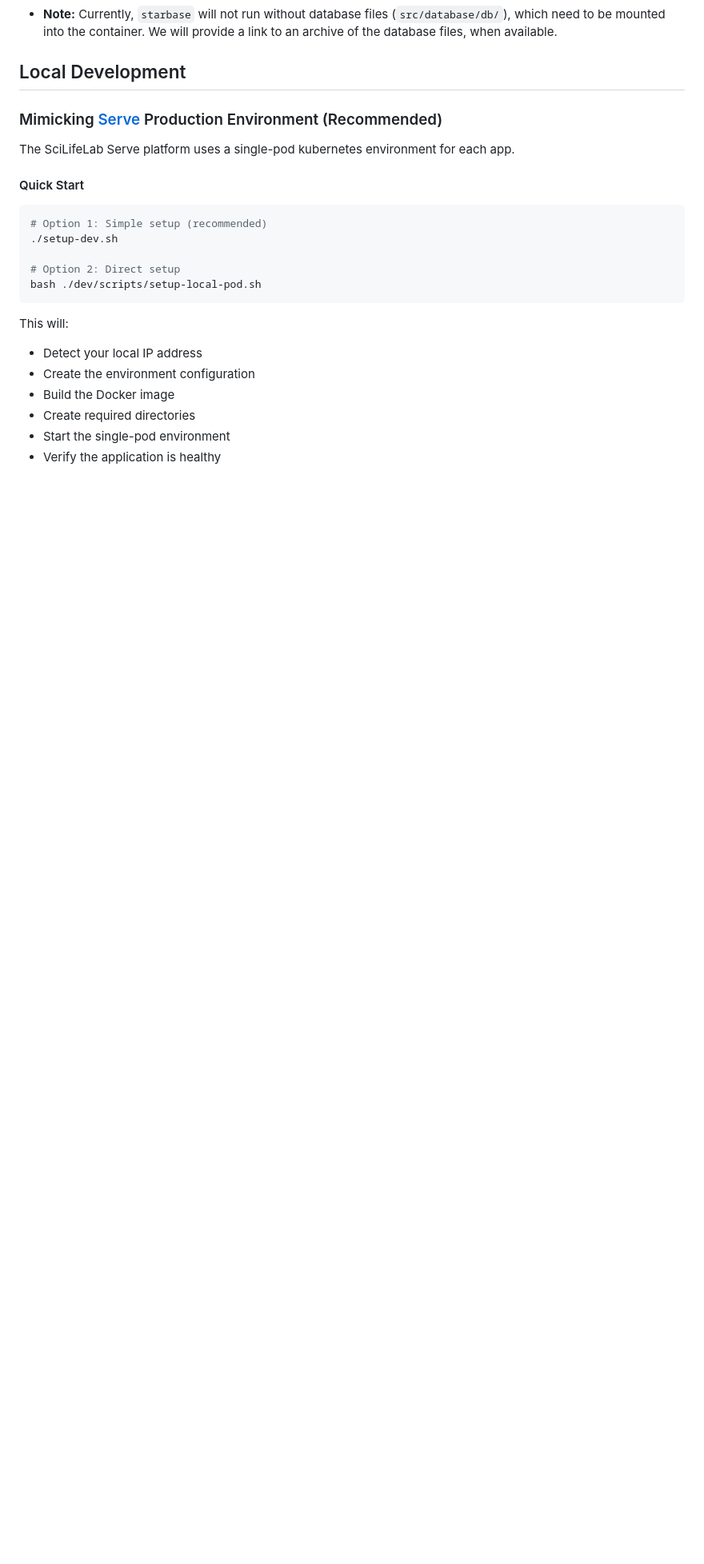
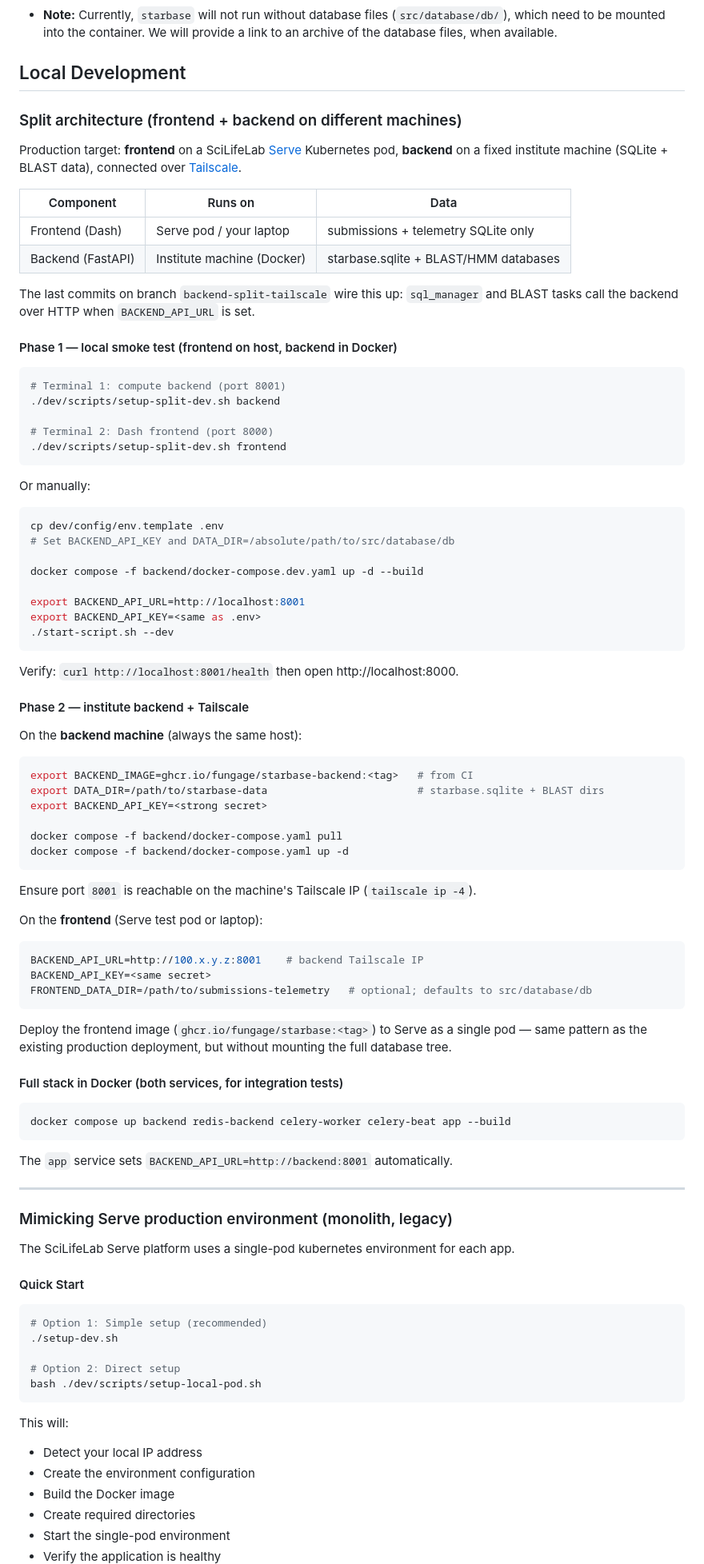
Before and after one commit to FungAGE/starbase, a Markdown page: README.md, the part around the change. Shown at 80% size. GitHub-like rendering; blank space fills up the shorter version.

Commit message:
update README with description of new split infrastructure

````diff
--- a/README.md
+++ b/README.md
@@ -45,7 +45,78 @@ Contributions to the development of `starbase` are welcome! If you have suggesti
 
 ## Local Development
 
-### Mimicking [Serve](https://github.com/ScilifelabDataCentre/serve?tab=readme-ov-file#deploy-serve-for-local-development-with-docker-compose) Production Environment (Recommended)
+### Split architecture (frontend + backend on different machines)
+
+Production target: **frontend** on a SciLifeLab [Serve](https://github.com/ScilifelabDataCentre/serve) Kubernetes pod, **backend** on a fixed institute machine (SQLite + BLAST data), connected over [Tailscale](https://tailscale.com/).
+
+| Component | Runs on | Data |
+|-----------|---------|------|
+| Frontend (Dash) | Serve pod / your laptop | submissions + telemetry SQLite only |
+| Backend (FastAPI) | Institute machine (Docker) | starbase.sqlite + BLAST/HMM databases |
+
+The last commits on branch `backend-split-tailscale` wire this up: `sql_manager` and BLAST tasks call the backend over HTTP when `BACKEND_API_URL` is set.
+
+#### Phase 1 — local smoke test (frontend on host, backend in Docker)
+
+```bash
+# Terminal 1: compute backend (port 8001)
+./dev/scripts/setup-split-dev.sh backend
+
+# Terminal 2: Dash frontend (port 8000)
+./dev/scripts/setup-split-dev.sh frontend
+```
+
+Or manually:
+
+```bash
+cp dev/config/env.template .env
+# Set BACKEND_API_KEY and DATA_DIR=/absolute/path/to/src/database/db
+
+docker compose -f backend/docker-compose.dev.yaml up -d --build
+
+export BACKEND_API_URL=http://localhost:8001
+export BACKEND_API_KEY=<same as .env>
+./start-script.sh --dev
+```
+
+Verify: `curl http://localhost:8001/health` then open http://localhost:8000.
+
+#### Phase 2 — institute backend + Tailscale
+
+On the **backend machine** (always the same host):
+
+```bash
+export BACKEND_IMAGE=ghcr.io/fungage/starbase-backend:<tag>   # from CI
+export DATA_DIR=/path/to/starbase-data                        # starbase.sqlite + BLAST dirs
+export BACKEND_API_KEY=<strong secret>
+
+docker compose -f backend/docker-compose.yaml pull
+docker compose -f backend/docker-compose.yaml up -d
+```
+
+Ensure port `8001` is reachable on the machine's Tailscale IP (`tailscale ip -4`).
+
+On the **frontend** (Serve test pod or laptop):
+
+```bash
+BACKEND_API_URL=http://100.x.y.z:8001    # backend Tailscale IP
+BACKEND_API_KEY=<same secret>
+FRONTEND_DATA_DIR=/path/to/submissions-telemetry   # optional; defaults to src/database/db
+```
+
+Deploy the frontend image (`ghcr.io/fungage/starbase:<tag>`) to Serve as a single pod — same pattern as the existing production deployment, but without mounting the full database tree.
+
+#### Full stack in Docker (both services, for integration tests)
+
+```bash
+docker compose up backend redis-backend celery-worker celery-beat app --build
+```
+
+The `app` service sets `BACKEND_API_URL=http://backend:8001` automatically.
+
+---
+
+### Mimicking Serve production environment (monolith, legacy)
 The SciLifeLab Serve platform uses a single-pod kubernetes environment for each app.
 
 #### Quick Start
````
